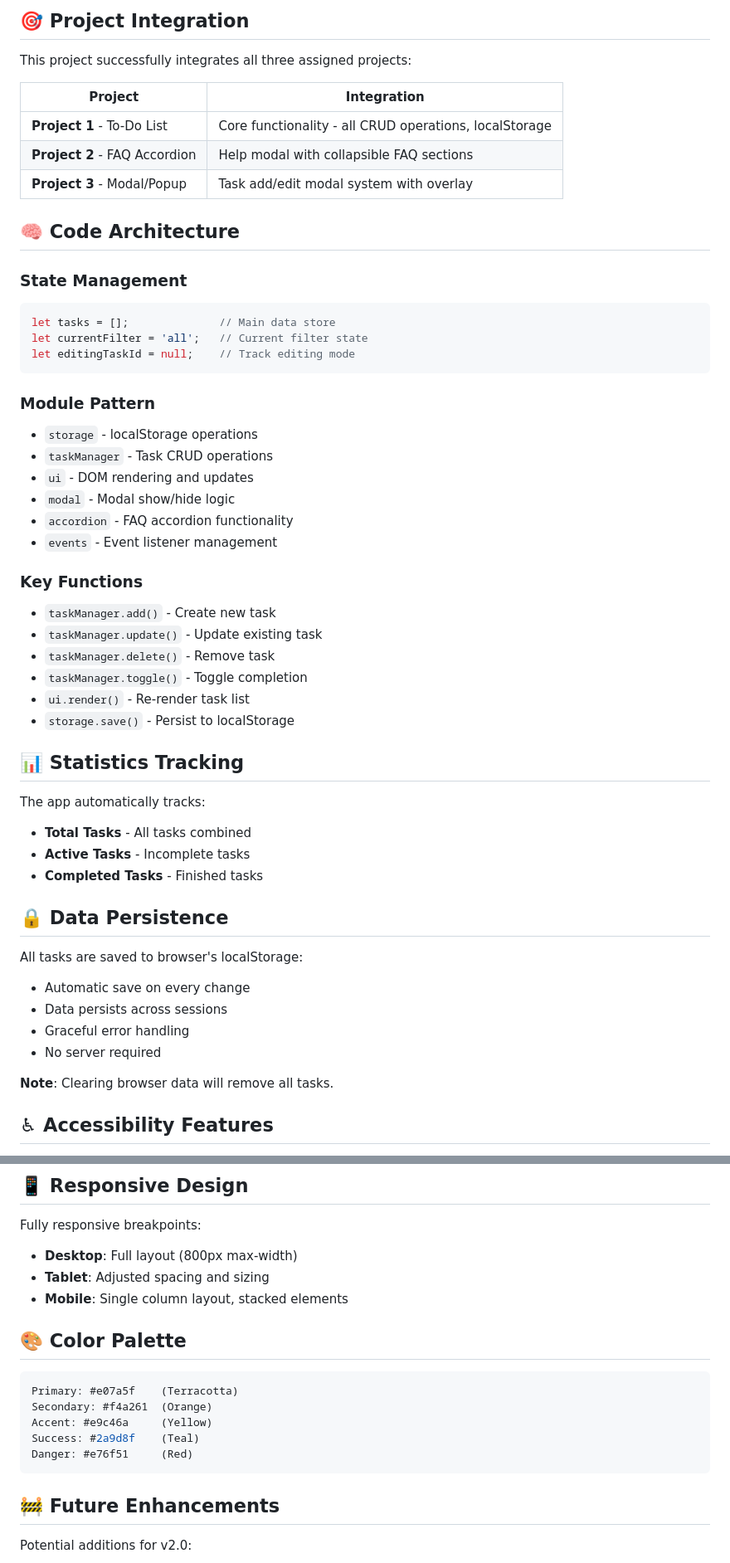
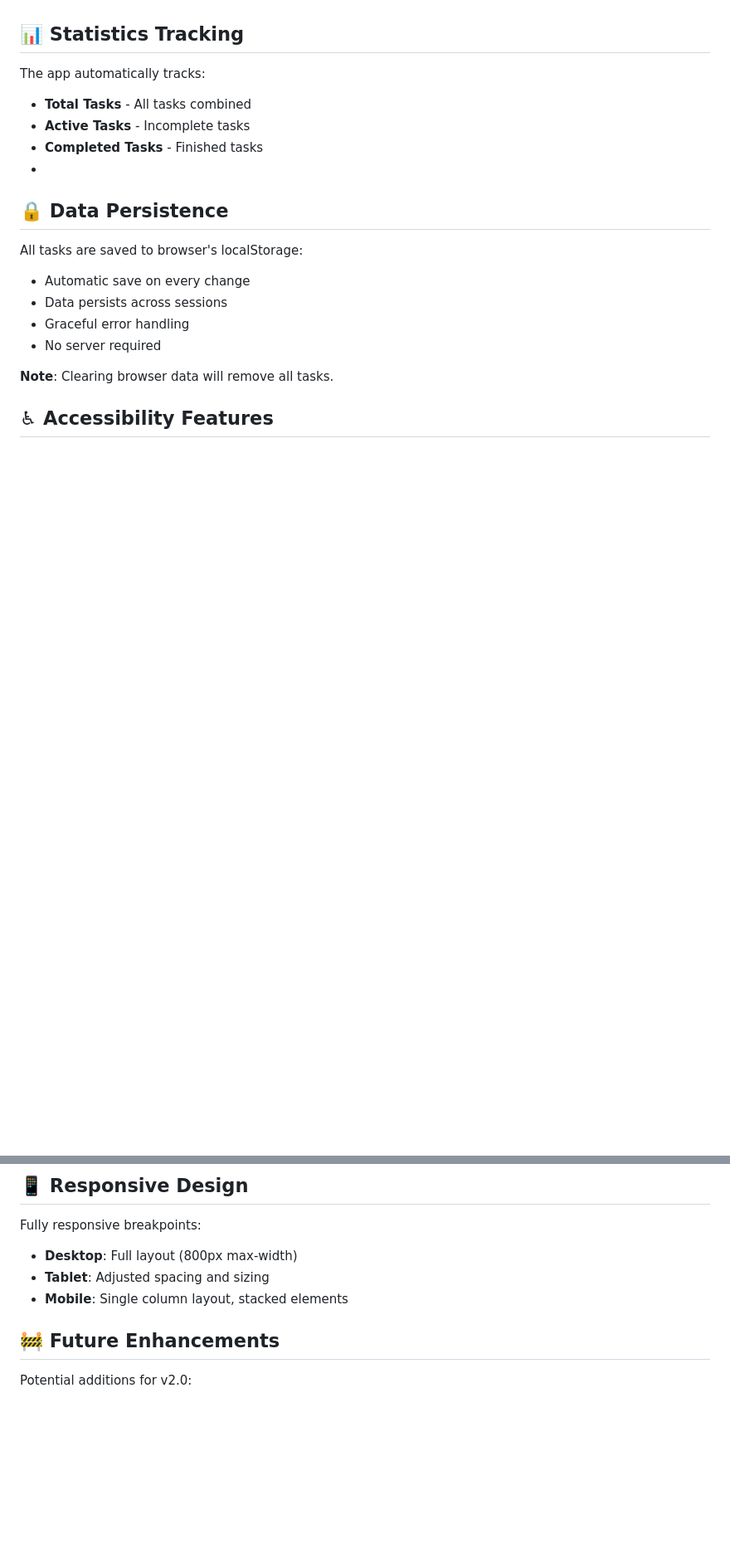
Before and after one commit to hardiktaneja239/Taskflow---ToDoApp, a Markdown page: README.md, 2 parts joined by grey strips. Shown at 83% size. Rendered like a GitHub page; blank space fills up the shorter version.

````diff
--- a/README.md
+++ b/README.md
@@ -114,45 +53,10 @@ taskflow/
-## 🎯 Project Integration
-
-This project successfully integrates all three assigned projects:
-
-| Project | Integration |
-|---------|------------|
-| **Project 1** - To-Do List | Core functionality - all CRUD operations, localStorage |
-| **Project 2** - FAQ Accordion | Help modal with collapsible FAQ sections |
-| **Project 3** - Modal/Popup | Task add/edit modal system with overlay |
-
-## 🧠 Code Architecture
-
-### State Management
-```javascript
-let tasks = [];              // Main data store
-let currentFilter = 'all';   // Current filter state
-let editingTaskId = null;    // Track editing mode
-```
-
-### Module Pattern
-- `storage` - localStorage operations
-- `taskManager` - Task CRUD operations
-- `ui` - DOM rendering and updates
-- `modal` - Modal show/hide logic
-- `accordion` - FAQ accordion functionality
-- `events` - Event listener management
-
-### Key Functions
-- `taskManager.add()` - Create new task
-- `taskManager.update()` - Update existing task
-- `taskManager.delete()` - Remove task
-- `taskManager.toggle()` - Toggle completion
-- `ui.render()` - Re-render task list
-- `storage.save()` - Persist to localStorage
-
 ## 📊 Statistics Tracking
 
 The app automatically tracks:
 - **Total Tasks** - All tasks combined
 - **Active Tasks** - Incomplete tasks
 - **Completed Tasks** - Finished tasks
-
+-
 ## 🔒 Data Persistence
 
 All tasks are saved to browser's localStorage:
@@ -179,15 +83,6 @@ Fully responsive breakpoints:
 - **Tablet**: Adjusted spacing and sizing
 - **Mobile**: Single column layout, stacked elements
 
-## 🎨 Color Palette
-
-```css
-Primary: #e07a5f    (Terracotta)
-Secondary: #f4a261  (Orange)
-Accent: #e9c46a     (Yellow)
-Success: #2a9d8f    (Teal)
-Danger: #e76f51     (Red)
-```
 
 ## 🚧 Future Enhancements
 
````
Also changed, not shown: other parts of README.md (+3 -102 lines).
